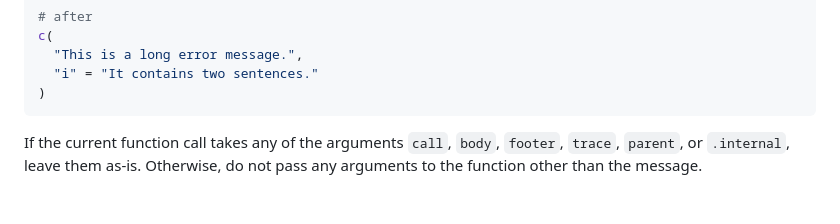
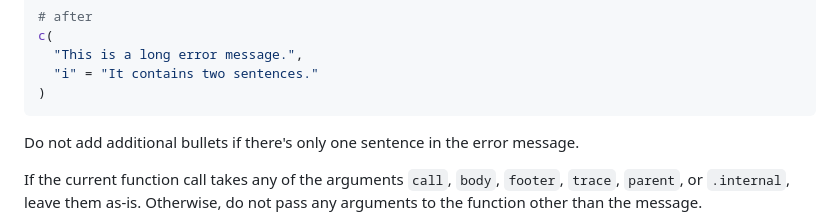
Before and after one commit to simonpcouch/pal, a Markdown page: inst/prompts/cli-replace.md, the part around the change. Rendered like a GitHub page; blank space fills up the shorter version.

Commit message:
caution against unneeded additional bullets (closes #52)

````diff
--- a/inst/prompts/cli-replace.md
+++ b/inst/prompts/cli-replace.md
@@ -31,6 +31,8 @@ c(
   "i" = "It contains two sentences."
 )
 ```
+
+Do not add additional bullets if there's only one sentence in the error message.
 
 If the current function call takes any of the arguments `call`, `body`, `footer`, `trace`, `parent`, or `.internal`, leave them as-is. Otherwise, do not pass any arguments to the function other than the message.
 
````
